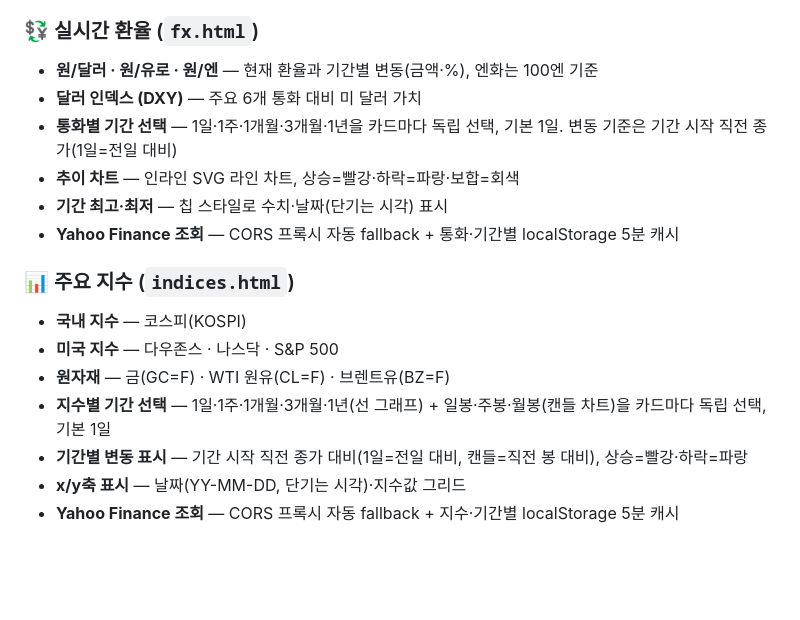
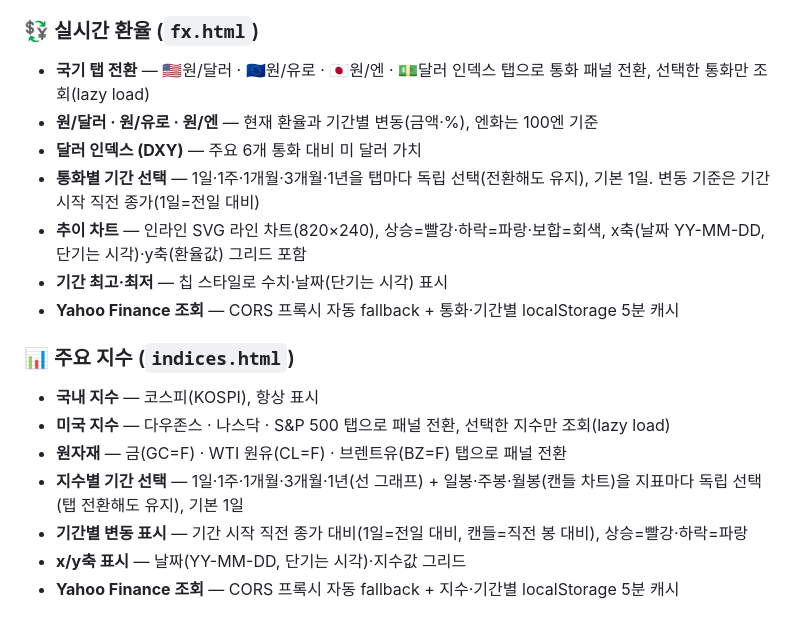
Before and after one commit to Goliathtom/retire-wisher, a Markdown page: README.md, the part around the change. Drawn GitHub-style; blank space fills up the shorter version.

Commit message:
docs: README 환율·지수 페이지 설명을 탭 UI 기준으로 갱신
Co-Authored-By: Claude Fable 5 <noreply@anthropic.com>

```diff
--- a/README.md
+++ b/README.md
@@ -39,18 +39,19 @@
 - **CORS 프록시 자동 fallback** — CNN API 직접 호출 실패 시 프록시 경유, localStorage 1시간 캐시
 
 ### 💱 실시간 환율 (`fx.html`)
+- **국기 탭 전환** — 🇺🇸원/달러 · 🇪🇺원/유로 · 🇯🇵원/엔 · 💵달러 인덱스 탭으로 통화 패널 전환, 선택한 통화만 조회(lazy load)
 - **원/달러 · 원/유로 · 원/엔** — 현재 환율과 기간별 변동(금액·%), 엔화는 100엔 기준
 - **달러 인덱스 (DXY)** — 주요 6개 통화 대비 미 달러 가치
-- **통화별 기간 선택** — 1일·1주·1개월·3개월·1년을 카드마다 독립 선택, 기본 1일. 변동 기준은 기간 시작 직전 종가(1일=전일 대비)
-- **추이 차트** — 인라인 SVG 라인 차트, 상승=빨강·하락=파랑·보합=회색
+- **통화별 기간 선택** — 1일·1주·1개월·3개월·1년을 탭마다 독립 선택(전환해도 유지), 기본 1일. 변동 기준은 기간 시작 직전 종가(1일=전일 대비)
+- **추이 차트** — 인라인 SVG 라인 차트(820×240), 상승=빨강·하락=파랑·보합=회색, x축(날짜 YY-MM-DD, 단기는 시각)·y축(환율값) 그리드 포함
 - **기간 최고·최저** — 칩 스타일로 수치·날짜(단기는 시각) 표시
 - **Yahoo Finance 조회** — CORS 프록시 자동 fallback + 통화·기간별 localStorage 5분 캐시
 
 ### 📊 주요 지수 (`indices.html`)
-- **국내 지수** — 코스피(KOSPI)
-- **미국 지수** — 다우존스 · 나스닥 · S&P 500
-- **원자재** — 금(GC=F) · WTI 원유(CL=F) · 브렌트유(BZ=F)
-- **지수별 기간 선택** — 1일·1주·1개월·3개월·1년(선 그래프) + 일봉·주봉·월봉(캔들 차트)을 카드마다 독립 선택, 기본 1일
+- **국내 지수** — 코스피(KOSPI), 항상 표시
+- **미국 지수** — 다우존스 · 나스닥 · S&P 500 탭으로 패널 전환, 선택한 지수만 조회(lazy load)
+- **원자재** — 금(GC=F) · WTI 원유(CL=F) · 브렌트유(BZ=F) 탭으로 패널 전환
+- **지수별 기간 선택** — 1일·1주·1개월·3개월·1년(선 그래프) + 일봉·주봉·월봉(캔들 차트)을 지표마다 독립 선택(탭 전환해도 유지), 기본 1일
 - **기간별 변동 표시** — 기간 시작 직전 종가 대비(1일=전일 대비, 캔들=직전 봉 대비), 상승=빨강·하락=파랑
 - **x/y축 표시** — 날짜(YY-MM-DD, 단기는 시각)·지수값 그리드
 - **Yahoo Finance 조회** — CORS 프록시 자동 fallback + 지수·기간별 localStorage 5분 캐시
```
